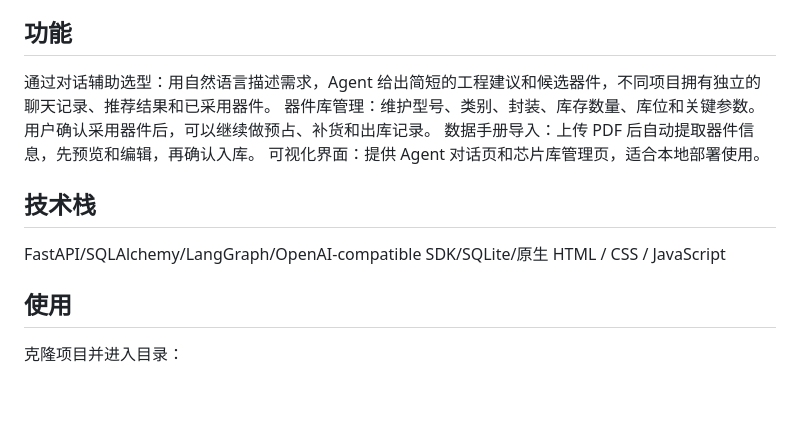
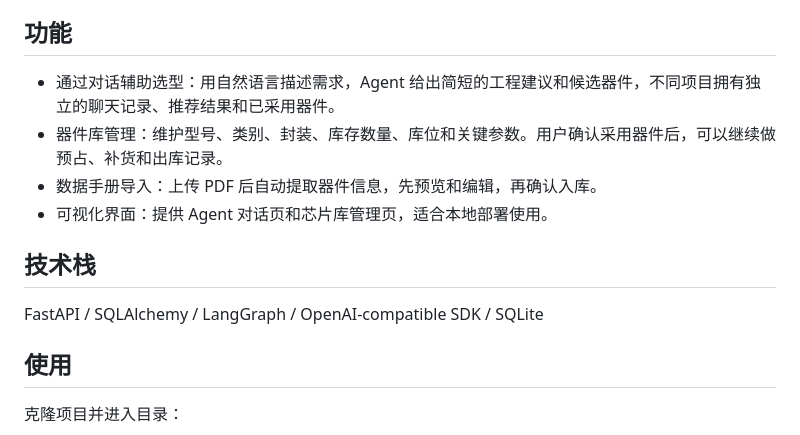
Before and after one commit to YuanDiamond/chip-selector-agent, a Markdown page: README.md, the part around the change. Rendered like a GitHub page; blank space fills up the shorter version.

```diff
--- a/README.md
+++ b/README.md
@@ -6,13 +6,13 @@ Chip Selector Agent 是一个面向电路板研发的器件选型工具。它把
 
 ## 功能
 
-通过对话辅助选型：用自然语言描述需求，Agent 给出简短的工程建议和候选器件，不同项目拥有独立的聊天记录、推荐结果和已采用器件。
-器件库管理：维护型号、类别、封装、库存数量、库位和关键参数。用户确认采用器件后，可以继续做预占、补货和出库记录。
-数据手册导入：上传 PDF 后自动提取器件信息，先预览和编辑，再确认入库。
-可视化界面：提供 Agent 对话页和芯片库管理页，适合本地部署使用。
+- 通过对话辅助选型：用自然语言描述需求，Agent 给出简短的工程建议和候选器件，不同项目拥有独立的聊天记录、推荐结果和已采用器件。
+- 器件库管理：维护型号、类别、封装、库存数量、库位和关键参数。用户确认采用器件后，可以继续做预占、补货和出库记录。
+- 数据手册导入：上传 PDF 后自动提取器件信息，先预览和编辑，再确认入库。
+- 可视化界面：提供 Agent 对话页和芯片库管理页，适合本地部署使用。
 
 ## 技术栈
-FastAPI/SQLAlchemy/LangGraph/OpenAI-compatible SDK/SQLite/原生 HTML / CSS / JavaScript
+FastAPI / SQLAlchemy / LangGraph / OpenAI-compatible SDK / SQLite
 
 ## 使用
 
```
